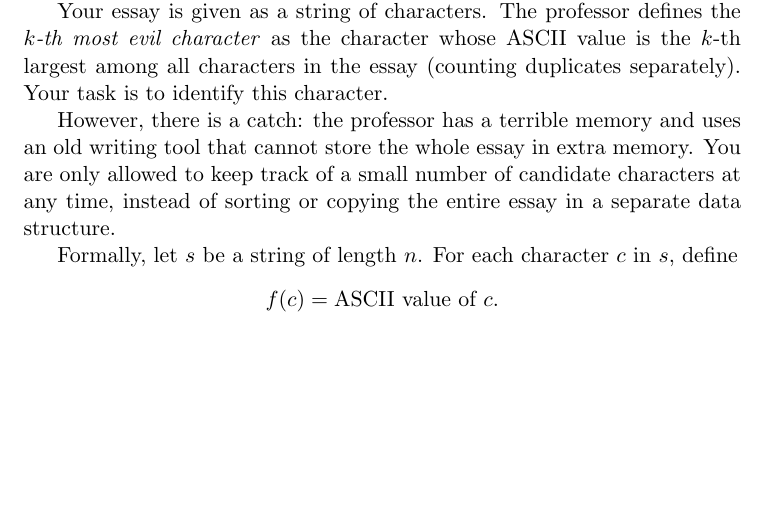
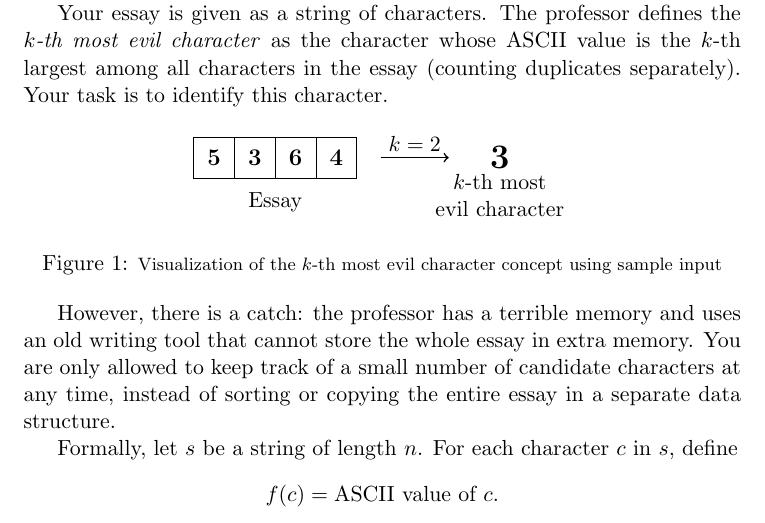
Before and after one commit to maclarenscott/comp321, a LaTeX document (problemskeleton/problem_statement/latex.tex): part of page 1 of 2, cut so that both start at the same text, the shorter picture padded with empty space. Compiled offline with pdfLaTeX.

Commit message:
latex with visual

```diff
--- a/problemskeleton/problem_statement/main.tex
+++ b/problemskeleton/problem_statement/latex.tex
@@ -2,7 +2,7 @@
 \usepackage{amsmath, amssymb}
 \usepackage{hyperref}
 \usepackage{graphicx}
-
+\usepackage{tikz}
 % Define \problemname and \illustration if not using Kattis template
 \newcommand{\problemname}[1]{\section*{#1}}
 \newcommand{\illustration}[3]{%
@@ -12,17 +12,40 @@
         \caption{#3}
     \end{figure}
 }
-
 \begin{document}
-
 \problemname{The Evil Letter}
-
-
 You are writing a very important essay for a notoriously strict professor. Unfortunately, your professor believes that some characters carry ``evil energy'' and wants you to avoid using them too much.
 
 To measure how \emph{evil} a character is, the professor uses its \textbf{ASCII value}. A character with a higher ASCII value is considered more evil. For example, the characters \texttt{a}, \texttt{x}, and \texttt{)} have ASCII values $97$, $120$, and $41$ respectively, so \texttt{x} is the most evil among them.
 
 Your essay is given as a string of characters. The professor defines the \emph{$k$-th most evil character} as the character whose ASCII value is the $k$-th largest among all characters in the essay (counting duplicates separately). Your task is to identify this character.
+
+\begin{figure}[h]
+\centering
+\begin{tikzpicture}[scale=0.6]
+    % Draw the array boxes
+    \foreach \x/\val in {0/5, 1/3, 2/6, 3/4} {
+        \draw (\x*1.2, 0) rectangle +(1.2, 1.2);
+        \node at (\x*1.2 + 0.6, 0.6) {\large \textbf{\val}};
+    }
+
+    % Add "Essay" label below
+    \node at (2.4, -0.7) {Essay};
+
+    % Draw arrow with k=2 label
+    \draw[->, thick] (5.5, 0.6) -- (7.5, 0.6);
+    \node at (6.5, 1.0) {$k=2$};
+
+    % Draw the result "3"
+    \node at (9, 0.6) {\LARGE \textbf{3}};
+
+    % Add labels on the right
+    \node[align=center] at (9, -0.5) {$k$-th most \\ evil character};
+
+\end{tikzpicture}
+\caption{\footnotesize Visualization of the $k$-th most evil character concept using sample input}
+\label{fig:kth-evil}
+\end{figure}
 
 However, there is a catch: the professor has a terrible memory and uses an old writing tool that cannot store the whole essay in extra memory. You are only allowed to keep track of a small number of candidate characters at any time, instead of sorting or copying the entire essay in a separate data structure.
 
```
Also changed, not shown: problemskeleton/problem_statement/latex.tex (10 more changed lines).
